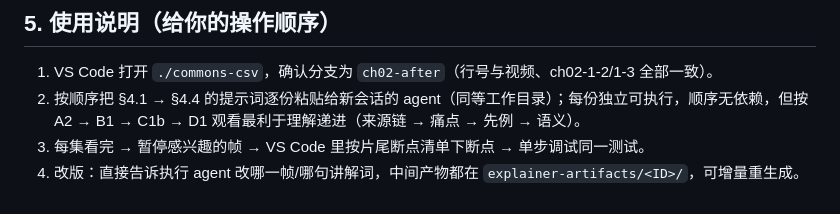
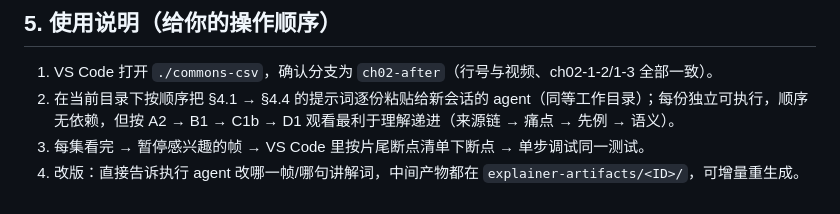
Before and after one commit to wubin28/commons-csv-by-opencode-v2-with-glm-5.3-parent, a Markdown page: ch02-1-6-solutions-for-explainers.md, the part around the change. Drawn GitHub-style.

```diff
--- a/ch02-1-6-solutions-for-explainers.md
+++ b/ch02-1-6-solutions-for-explainers.md
@@ -363,6 +363,6 @@
 ## 5. 使用说明（给你的操作顺序）
 
 1. VS Code 打开 `./commons-csv`，确认分支为 `ch02-after`（行号与视频、ch02-1-2/1-3 全部一致）。
-2. 按顺序把 §4.1 → §4.4 的提示词逐份粘贴给新会话的 agent（同等工作目录）；每份独立可执行，顺序无依赖，但按 A2 → B1 → C1b → D1 观看最利于理解递进（来源链 → 痛点 → 先例 → 语义）。
+2. 在当前目录下按顺序把 §4.1 → §4.4 的提示词逐份粘贴给新会话的 agent（同等工作目录）；每份独立可执行，顺序无依赖，但按 A2 → B1 → C1b → D1 观看最利于理解递进（来源链 → 痛点 → 先例 → 语义）。
 3. 每集看完 → 暂停感兴趣的帧 → VS Code 里按片尾断点清单下断点 → 单步调试同一测试。
 4. 改版：直接告诉执行 agent 改哪一帧/哪句讲解词，中间产物都在 `explainer-artifacts/<ID>/`，可增量重生成。
```
Also changed, not shown: ch02-1-7-prompt-for-using-my-voice-for-explainer-A2.md (added, +46 -0 lines), ch02-1-8-dialogs-for-using-my-voice-for-explainer-A2.md (added, +238 -0 lines).
